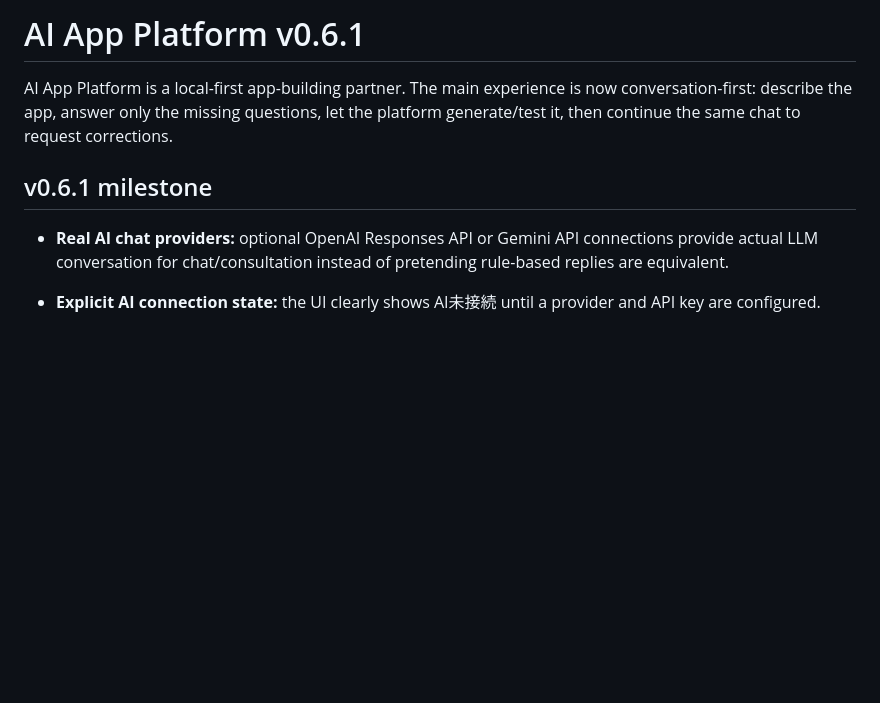
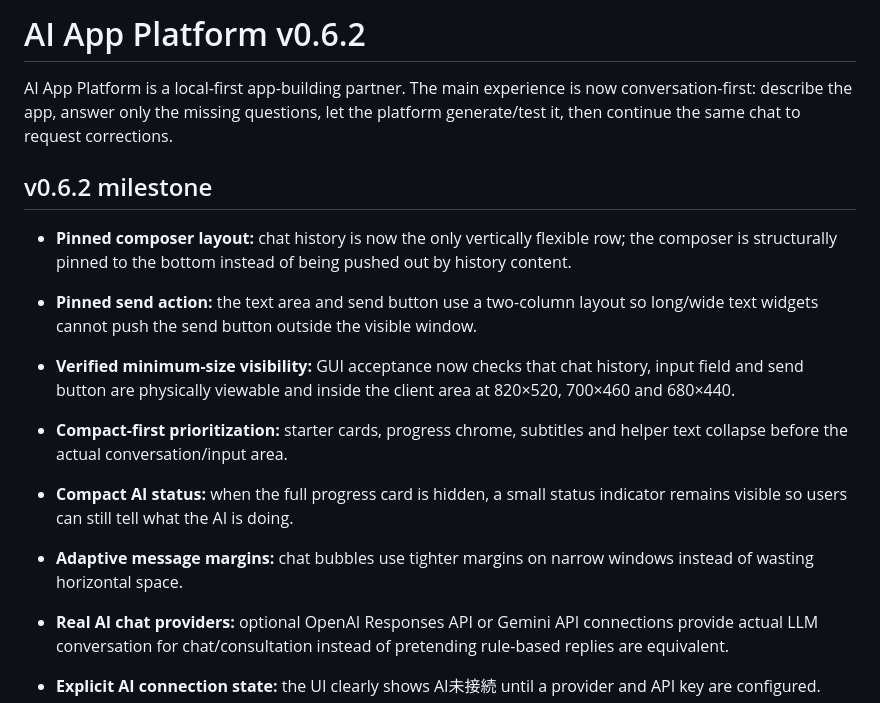
Before and after one commit to Keikei-p/ai-app-platform, a Markdown page: README.md, the part around the change. Rendered like a GitHub page; blank space fills up the shorter version.

Commit message:
docs: describe v0.6.2 pinned responsive chat

```diff
--- a/README.md
+++ b/README.md
@@ -1,8 +1,15 @@
-# AI App Platform v0.6.1
+# AI App Platform v0.6.2
 
 AI App Platform is a local-first app-building partner. The main experience is now conversation-first: describe the app, answer only the missing questions, let the platform generate/test it, then continue the same chat to request corrections.
 
-## v0.6.1 milestone
+## v0.6.2 milestone
+
+- **Pinned composer layout:** chat history is now the only vertically flexible row; the composer is structurally pinned to the bottom instead of being pushed out by history content.
+- **Pinned send action:** the text area and send button use a two-column layout so long/wide text widgets cannot push the send button outside the visible window.
+- **Verified minimum-size visibility:** GUI acceptance now checks that chat history, input field and send button are physically viewable and inside the client area at 820×520, 700×460 and 680×440.
+- **Compact-first prioritization:** starter cards, progress chrome, subtitles and helper text collapse before the actual conversation/input area.
+- **Compact AI status:** when the full progress card is hidden, a small status indicator remains visible so users can still tell what the AI is doing.
+- **Adaptive message margins:** chat bubbles use tighter margins on narrow windows instead of wasting horizontal space.
 
 - **Real AI chat providers:** optional OpenAI Responses API or Gemini API connections provide actual LLM conversation for chat/consultation instead of pretending rule-based replies are equivalent.
 - **Explicit AI connection state:** the UI clearly shows AI未接続 until a provider and API key are configured.
```
